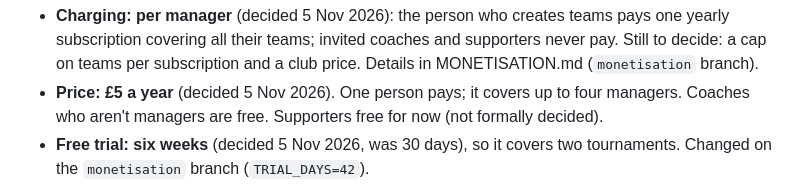
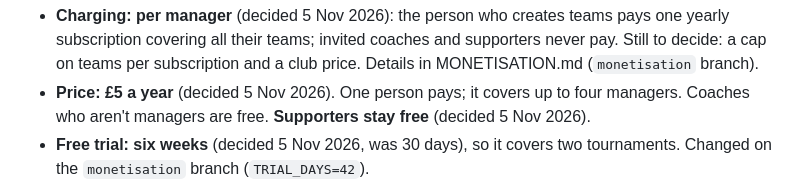
Before and after one commit to marktester1/Match-Day, a Markdown page: BACKLOG.md, the part around the change. GitHub-like rendering.

Commit message:
Backlog: supporters stay free
Co-Authored-By: Claude Opus 5.5 <noreply@anthropic.com>

```diff
--- a/BACKLOG.md
+++ b/BACKLOG.md
@@ -127,7 +127,7 @@ count ten times), so switch the iPhone Simulator and Android runs to by-hand onl
   subscription covering all their teams; invited coaches and supporters never pay. Still to decide: a
   cap on teams per subscription and a club price. Details in MONETISATION.md (`monetisation` branch).
 - **Price: £5 a year** (decided 5 Nov 2026). One person pays; it covers up to four managers. Coaches
-  who aren't managers are free. Supporters free for now (not formally decided).
+  who aren't managers are free. **Supporters stay free** (decided 5 Nov 2026).
 - **Free trial: six weeks** (decided 5 Nov 2026, was 30 days), so it covers two tournaments.
   Changed on the `monetisation` branch (`TRIAL_DAYS=42`).
 - **Referral scheme** (idea, likely the cheapest way to reach coaches): a coach's share link gives the
```
